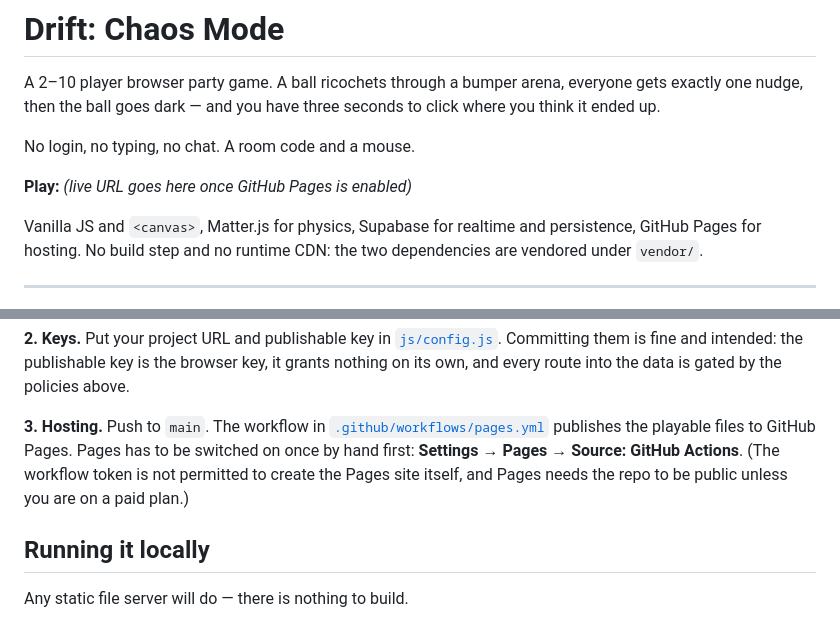
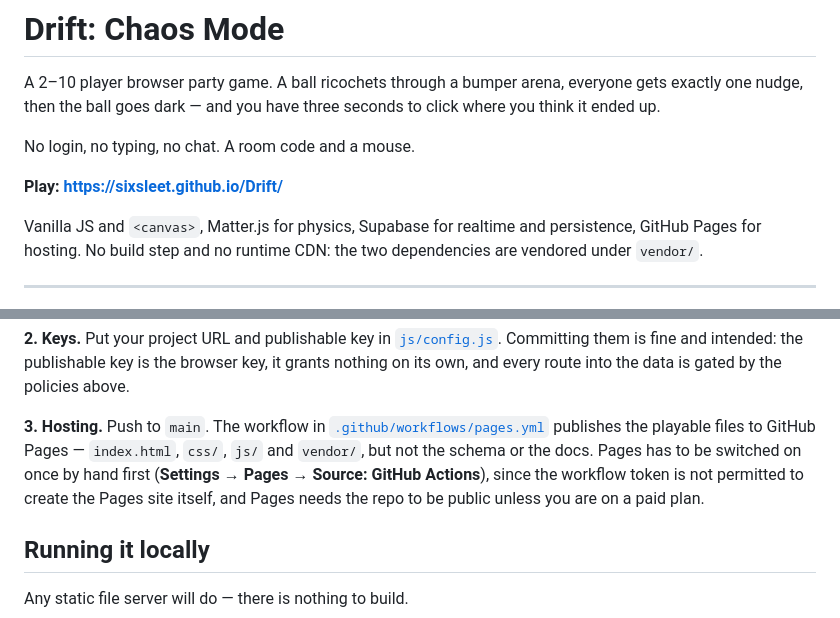
Before and after one commit to SixSleet/Drift, a Markdown page: README.md, 2 parts joined by grey strips. Rendered like a GitHub page.

Commit message:
Point the README at the live site
Co-Authored-By: Claude Opus 5 <noreply@anthropic.com>
Claude-Session: https://claude.ai/code/session_01VbHf7BP7J1QZqHdLTeyjBu

```diff
--- a/README.md
+++ b/README.md
@@ -6,7 +6,7 @@ seconds to click where you think it ended up.
 
 No login, no typing, no chat. A room code and a mouse.
 
-**Play:** _(live URL goes here once GitHub Pages is enabled)_
+**Play: <https://sixsleet.github.io/Drift/>**
 
 Vanilla JS and `<canvas>`, Matter.js for physics, Supabase for realtime and
 persistence, GitHub Pages for hosting. No build step and no runtime CDN: the two
@@ -122,10 +122,11 @@ route into the data is gated by the policies above.
 
 **3. Hosting.** Push to `main`. The workflow in
 [`.github/workflows/pages.yml`](.github/workflows/pages.yml) publishes the
-playable files to GitHub Pages. Pages has to be switched on once by hand first:
-**Settings → Pages → Source: GitHub Actions**. (The workflow token is not
+playable files to GitHub Pages — `index.html`, `css/`, `js/` and `vendor/`, but
+not the schema or the docs. Pages has to be switched on once by hand first
+(**Settings → Pages → Source: GitHub Actions**), since the workflow token is not
 permitted to create the Pages site itself, and Pages needs the repo to be public
-unless you are on a paid plan.)
+unless you are on a paid plan.
 
 ## Running it locally
 
```
